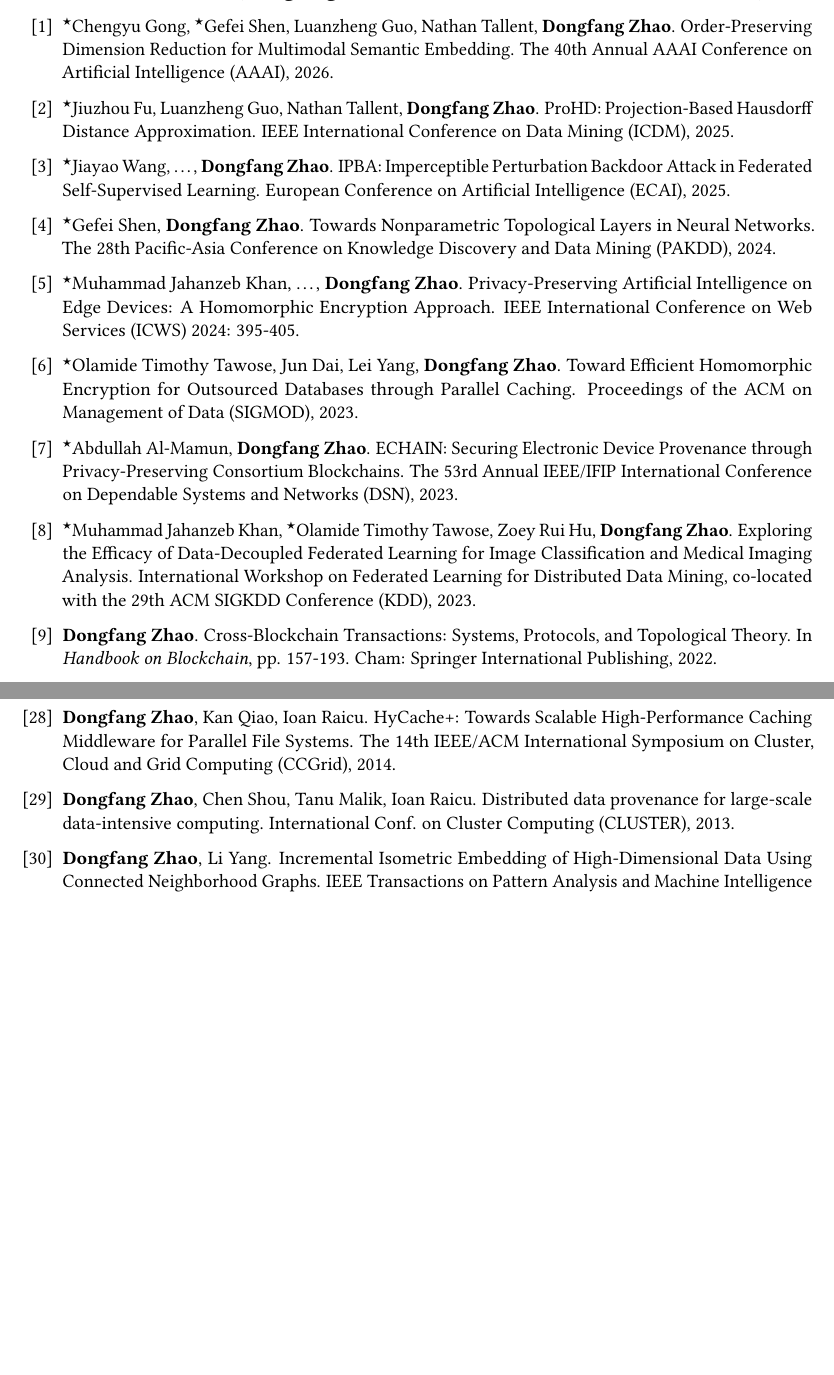
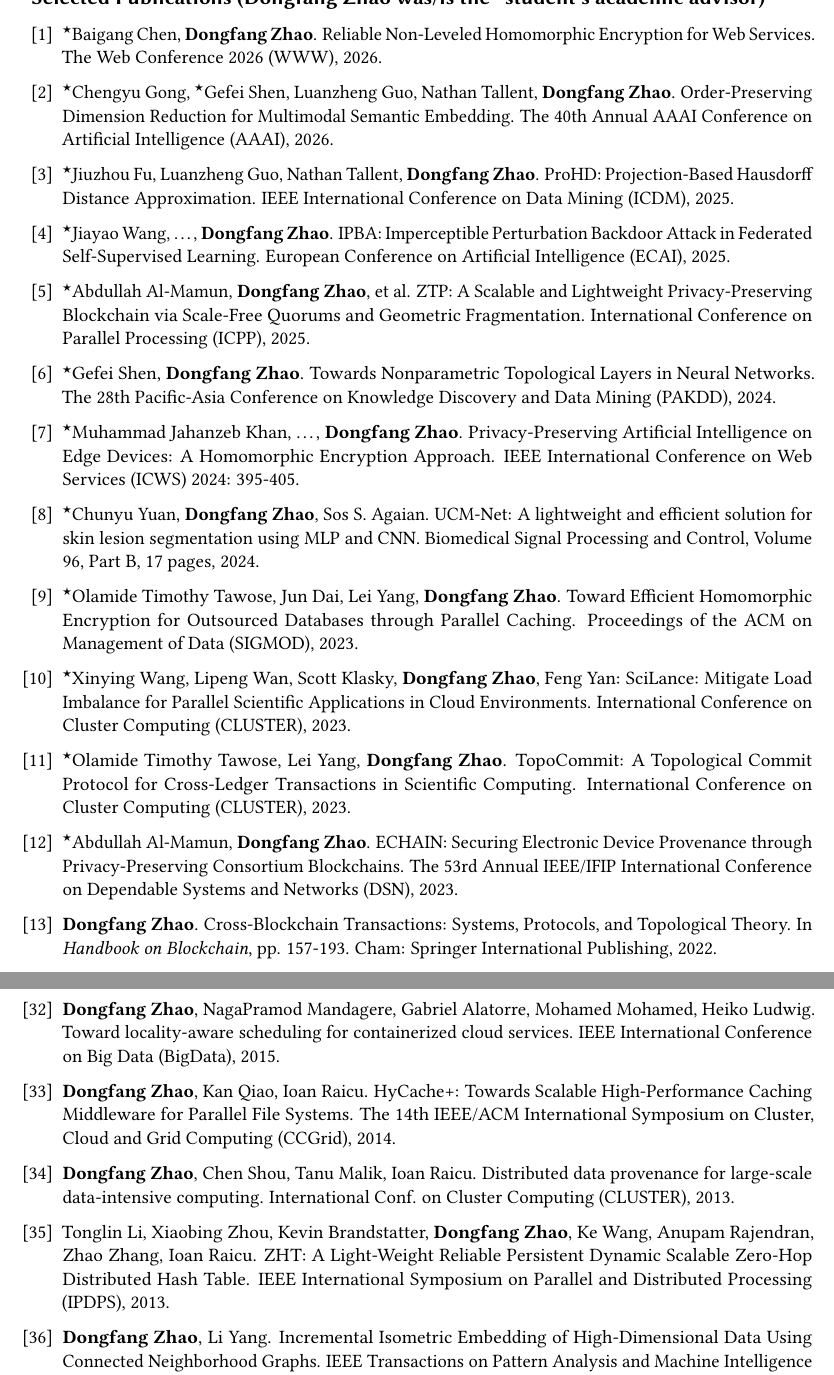
Before and after one commit to hpdic/hpdic.github.io, a LaTeX CV (download/cv/CV_Dongfang_Zhao.tex): two parts of pages 2 and 3 of 3 before the commit and two parts of pages 2 and 4 of 4 after it, joined at a grey line, cut so that both start at the same text, the shorter picture padded with empty space. Compiled offline with pdfLaTeX.

Commit message:
added www26 paper to cv

```diff
--- a/download/cv/CV_Dongfang_Zhao.tex
+++ b/download/cv/CV_Dongfang_Zhao.tex
@@ -558,6 +558,10 @@
   %%%%%\leftskip-0.25in % for bullets
   \leftskip-0.13in % for numbers
 
+\item 	$^\star$Baigang Chen, \textbf{Dongfang Zhao}.
+Reliable Non-Leveled Homomorphic Encryption for Web Services.
+The Web Conference 2026 (WWW), 2026.
+
 \item 	$^\star$Chengyu Gong, $^\star$Gefei Shen, Luanzheng Guo, Nathan Tallent, \textbf{Dongfang Zhao}.
 Order-Preserving Dimension Reduction for Multimodal Semantic Embedding.
 The 40th Annual AAAI Conference on Artificial Intelligence (AAAI), 2026.
@@ -570,9 +574,9 @@
 IPBA: Imperceptible Perturbation Backdoor Attack in Federated Self-Supervised Learning.
 European Conference on Artificial Intelligence (ECAI), 2025.
 
-% \item 	$^\star$Abdullah Al-Mamun, \textbf{Dongfang Zhao}, et al.
-% ZTP: A Scalable and Lightweight Privacy-Preserving Blockchain via Scale-Free Quorums and Geometric Fragmentation.
-% International Conference on Parallel Processing (ICPP), 2025.
+\item 	$^\star$Abdullah Al-Mamun, \textbf{Dongfang Zhao}, et al.
+ZTP: A Scalable and Lightweight Privacy-Preserving Blockchain via Scale-Free Quorums and Geometric Fragmentation.
+International Conference on Parallel Processing (ICPP), 2025.
 
 \item 	$^\star$Gefei Shen, \textbf{Dongfang Zhao}.
 Towards Nonparametric Topological Layers in Neural Networks.
@@ -581,9 +585,9 @@
 \item $^\star$Muhammad Jahanzeb Khan, \dots, \textbf{Dongfang Zhao}.
 Privacy-Preserving Artificial Intelligence on Edge Devices: A Homomorphic Encryption Approach. IEEE International Conference on Web Services (ICWS) 2024: 395-405.
 
-% \item Chunyu Yuan, \textbf{Dongfang Zhao}, Sos S. Agaian.
-% UCM-Net: A lightweight and efficient solution for skin lesion segmentation using MLP and CNN.
-% Biomedical Signal Processing and Control, Volume 96, Part B, 17 pages, 2024.
+\item $^\star$Chunyu Yuan, \textbf{Dongfang Zhao}, Sos S. Agaian.
+UCM-Net: A lightweight and efficient solution for skin lesion segmentation using MLP and CNN.
+Biomedical Signal Processing and Control, Volume 96, Part B, 17 pages, 2024.
 
 % \item Runjie Jin, Robert Cordingly, \textbf{Dongfang Zhao}, Wes Lloyd:
 % GraphQL vs. REST: A Performance and Cost Investigation for Serverless Applications.
@@ -602,11 +606,11 @@
 Toward Efficient Homomorphic Encryption for Outsourced Databases through Parallel Caching.
 Proceedings of the ACM on Management of Data (SIGMOD), 2023.
 
-% \item $^\star$Xinying Wang, Lipeng Wan, Scott Klasky, \textbf{Dongfang Zhao}, Feng Yan:
-% SciLance: Mitigate Load Imbalance for Parallel Scientific Applications in Cloud Environments. International Conference on Cluster Computing (CLUSTER), 2023.
+\item $^\star$Xinying Wang, Lipeng Wan, Scott Klasky, \textbf{Dongfang Zhao}, Feng Yan:
+SciLance: Mitigate Load Imbalance for Parallel Scientific Applications in Cloud Environments. International Conference on Cluster Computing (CLUSTER), 2023.
 
-% \item $^\star$Olamide Timothy Tawose, Lei Yang, \textbf{Dongfang Zhao}.
-% TopoCommit: A Topological Commit Protocol for Cross-Ledger Transactions in Scientific Computing. International Conference on Cluster Computing (CLUSTER), 2023.
+\item $^\star$Olamide Timothy Tawose, Lei Yang, \textbf{Dongfang Zhao}.
+TopoCommit: A Topological Commit Protocol for Cross-Ledger Transactions in Scientific Computing. International Conference on Cluster Computing (CLUSTER), 2023.
 
 % \item Bobo Ju, Yang Liu, Xing Hu, \textbf{Dongfang Zhao}, Linhua Jiang:
 % A novel cell contour-based instance segmentation model and its applications in HER2 breast cancer discrimination.
@@ -616,10 +620,10 @@
 ECHAIN: Securing Electronic Device Provenance through Privacy-Preserving Consortium Blockchains.
 The 53rd Annual IEEE/IFIP International Conference on Dependable Systems and Networks (DSN), 2023.
 
-\item $^\star$Muhammad Jahanzeb Khan, $^\star$Olamide Timothy Tawose, Zoey Rui Hu, \textbf{Dongfang Zhao}.
-Exploring the Efficacy of Data-Decoupled Federated Learning for Image Classification and Medical Imaging Analysis.
-International Workshop on Federated Learning for Distributed Data Mining,
-co-located with the 29th ACM SIGKDD Conference (KDD), 2023.
+% \item $^\star$Muhammad Jahanzeb Khan, $^\star$Olamide Timothy Tawose, Zoey Rui Hu, \textbf{Dongfang Zhao}.
+% Exploring the Efficacy of Data-Decoupled Federated Learning for Image Classification and Medical Imaging Analysis.
+% International Workshop on Federated Learning for Distributed Data Mining,
+% co-located with the 29th ACM SIGKDD Conference (KDD), 2023.
 
 % \item Shuo Chen, Di Li, Bobo Ju, Linhua Jiang, \textbf{Dongfang Zhao}.
 % Transparent Object Detection with Simulation Heatmap Guidance and Context Spatial Attention. International Conference on Multimedia Modelling (MMM) (2) 2023: 3-15.
@@ -722,9 +726,9 @@
 % I/O-Aware Batch Scheduling for Petascale Computing Systems.
 % IEEE International Conference on Cluster Computing (CLUSTER), 2015.
 
-% \item \textbf{Dongfang Zhao}, NagaPramod Mandagere, Gabriel Alatorre, Mohamed Mohamed, Heiko Ludwig.
-% Toward locality-aware scheduling for containerized cloud services.
-% IEEE International Conference on Big Data (BigData), 2015.
+\item \textbf{Dongfang Zhao}, NagaPramod Mandagere, Gabriel Alatorre, Mohamed Mohamed, Heiko Ludwig.
+Toward locality-aware scheduling for containerized cloud services.
+IEEE International Conference on Big Data (BigData), 2015.
 
 \item \textbf{Dongfang Zhao}, Kan Qiao, Ioan Raicu.
 HyCache+: Towards Scalable High-Performance Caching Middleware for Parallel File Systems.
@@ -738,9 +742,9 @@
 Distributed data provenance for large-scale data-intensive computing.
 International Conf. on Cluster Computing (CLUSTER), 2013.
 
-% \item Tonglin Li, Xiaobing Zhou, Kevin Brandstatter, \textbf{Dongfang Zhao}, Ke Wang, Anupam Rajendran, Zhao Zhang, Ioan Raicu.
-% ZHT: A Light-Weight Reliable Persistent Dynamic Scalable Zero-Hop Distributed Hash Table.
-% IEEE International Symposium on Parallel and Distributed Processing (IPDPS), 2013.
+\item Tonglin Li, Xiaobing Zhou, Kevin Brandstatter, \textbf{Dongfang Zhao}, Ke Wang, Anupam Rajendran, Zhao Zhang, Ioan Raicu.
+ZHT: A Light-Weight Reliable Persistent Dynamic Scalable Zero-Hop Distributed Hash Table.
+IEEE International Symposium on Parallel and Distributed Processing (IPDPS), 2013.
 
 % \item \textbf{Dongfang Zhao}, Ioan Raicu.
 % HyCache: A User-Level Caching Middleware for Distributed File Systems.
```
Also changed, not shown: download/cv/CV_Dongfang_Zhao.pdf, download/cv/CV_Dongfang_Zhao.tex (12 more changed lines).
